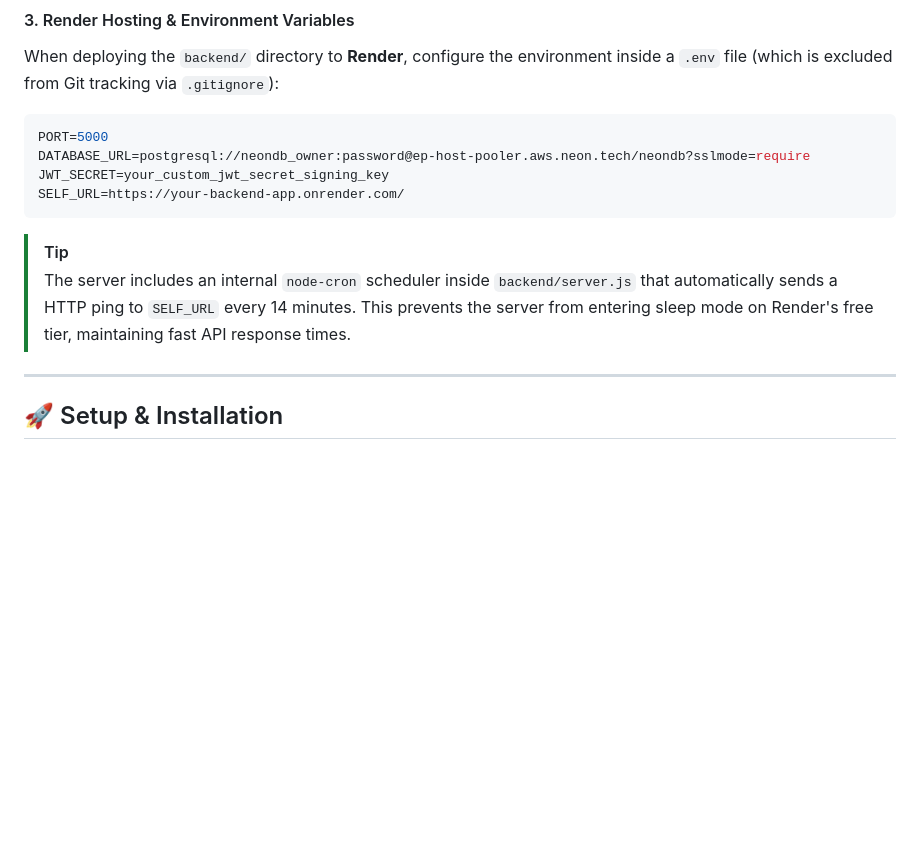
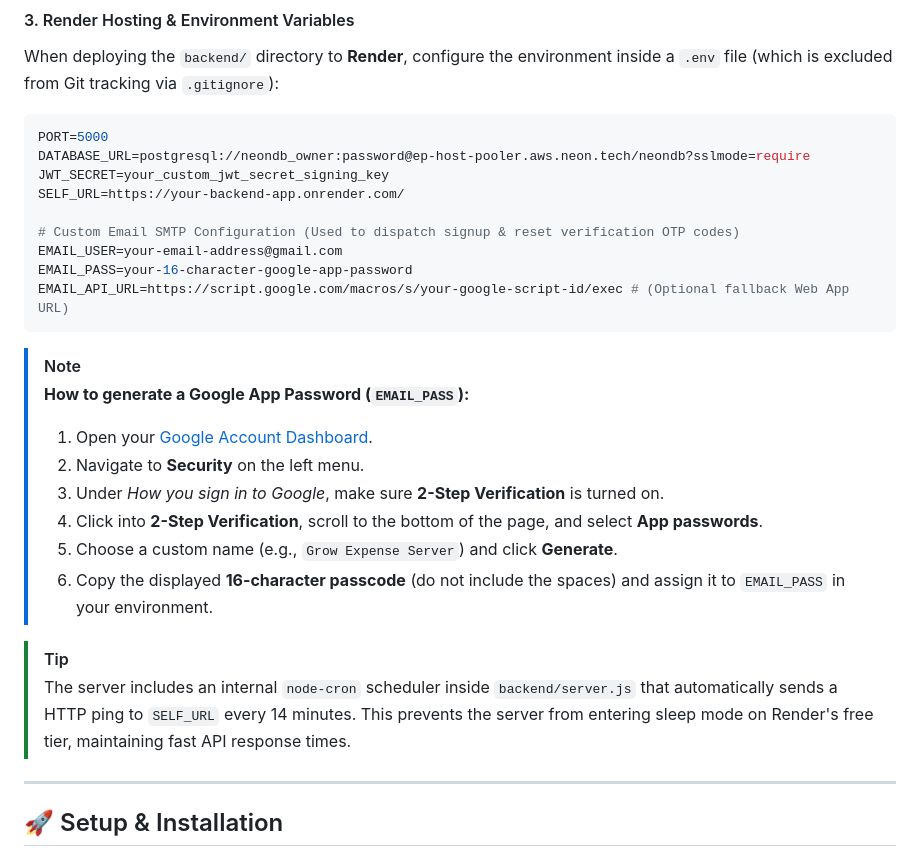
Before and after one commit to Rupam852/Expense-App, a Markdown page: README.md, the part around the change. Rendered like a GitHub page; blank space fills up the shorter version.

Commit message:
docs: Add details and setup guide for custom Email SMTP with Google App Passwords in README.md

````diff
--- a/README.md
+++ b/README.md
@@ -143,10 +143,25 @@ PORT=5000
 DATABASE_URL=postgresql://neondb_owner:password@ep-host-pooler.aws.neon.tech/neondb?sslmode=require
 JWT_SECRET=your_custom_jwt_secret_signing_key
 SELF_URL=https://your-backend-app.onrender.com/
+
+# Custom Email SMTP Configuration (Used to dispatch signup & reset verification OTP codes)
+EMAIL_USER=your-email-address@gmail.com
+EMAIL_PASS=your-16-character-google-app-password
+EMAIL_API_URL=https://script.google.com/macros/s/your-google-script-id/exec # (Optional fallback Web App URL)
 ```
+
+> [!NOTE]
+> **How to generate a Google App Password (`EMAIL_PASS`):**
+> 1. Open your [Google Account Dashboard](https://myaccount.google.com/).
+> 2. Navigate to **Security** on the left menu.
+> 3. Under *How you sign in to Google*, make sure **2-Step Verification** is turned on.
+> 4. Click into **2-Step Verification**, scroll to the bottom of the page, and select **App passwords**.
+> 5. Choose a custom name (e.g., `Grow Expense Server`) and click **Generate**.
+> 6. Copy the displayed **16-character passcode** (do not include the spaces) and assign it to `EMAIL_PASS` in your environment.
 
 > [!TIP]
 > The server includes an internal `node-cron` scheduler inside `backend/server.js` that automatically sends a HTTP ping to `SELF_URL` every 14 minutes. This prevents the server from entering sleep mode on Render's free tier, maintaining fast API response times.
+
 
 ---
 
````
